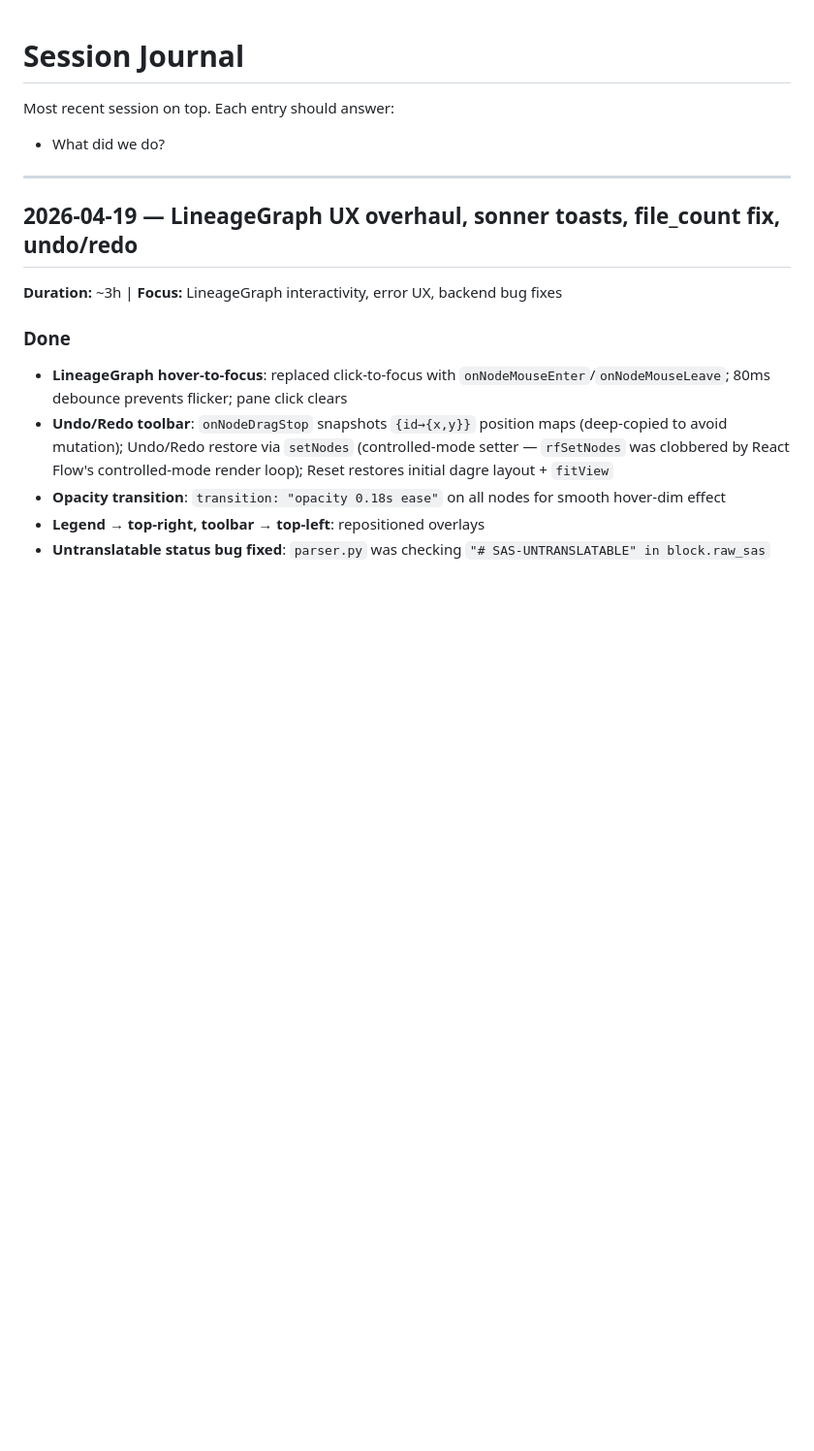
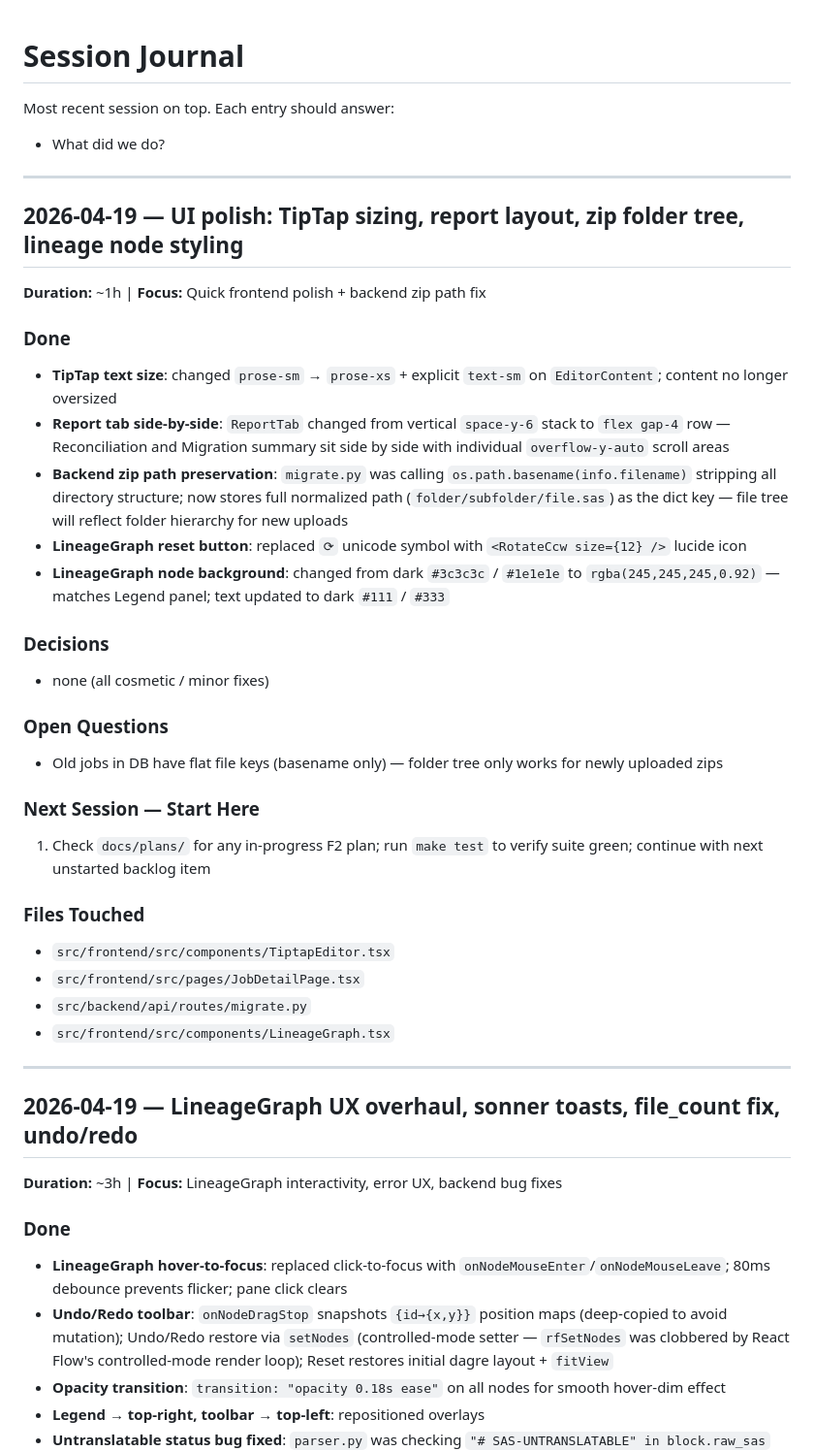
Before and after one commit to ADC-Consulting/rosetta-decode, a Markdown page: journal/SESSIONS.md, the part around the change. Shown at 97% size. GitHub-like rendering; blank space fills up the shorter version.

Commit message:
chore(journal): session-end — UI polish, zip folder tree fix, lineage node styling

```diff
--- a/journal/SESSIONS.md
+++ b/journal/SESSIONS.md
@@ -3,6 +3,39 @@
 Most recent session on top. Each entry should answer:
 
 - What did we do?
+
+---
+
+## 2026-04-19 — UI polish: TipTap sizing, report layout, zip folder tree, lineage node styling
+
+**Duration:** ~1h | **Focus:** Quick frontend polish + backend zip path fix
+
+### Done
+
+- **TipTap text size**: changed `prose-sm` → `prose-xs` + explicit `text-sm` on `EditorContent`; content no longer oversized
+- **Report tab side-by-side**: `ReportTab` changed from vertical `space-y-6` stack to `flex gap-4` row — Reconciliation and Migration summary sit side by side with individual `overflow-y-auto` scroll areas
+- **Backend zip path preservation**: `migrate.py` was calling `os.path.basename(info.filename)` stripping all directory structure; now stores full normalized path (`folder/subfolder/file.sas`) as the dict key — file tree will reflect folder hierarchy for new uploads
+- **LineageGraph reset button**: replaced `⟳` unicode symbol with `<RotateCcw size={12} />` lucide icon
+- **LineageGraph node background**: changed from dark `#3c3c3c` / `#1e1e1e` to `rgba(245,245,245,0.92)` — matches Legend panel; text updated to dark `#111` / `#333`
+
+### Decisions
+
+- none (all cosmetic / minor fixes)
+
+### Open Questions
+
+- Old jobs in DB have flat file keys (basename only) — folder tree only works for newly uploaded zips
+
+### Next Session — Start Here
+
+1. Check `docs/plans/` for any in-progress F2 plan; run `make test` to verify suite green; continue with next unstarted backlog item
+
+### Files Touched
+
+- `src/frontend/src/components/TiptapEditor.tsx`
+- `src/frontend/src/pages/JobDetailPage.tsx`
+- `src/backend/api/routes/migrate.py`
+- `src/frontend/src/components/LineageGraph.tsx`
 
 ---
 
```
Also changed, not shown: journal/BACKLOG.md (+3 -0 lines), journal/DECISIONS.md (+6 -0 lines).
